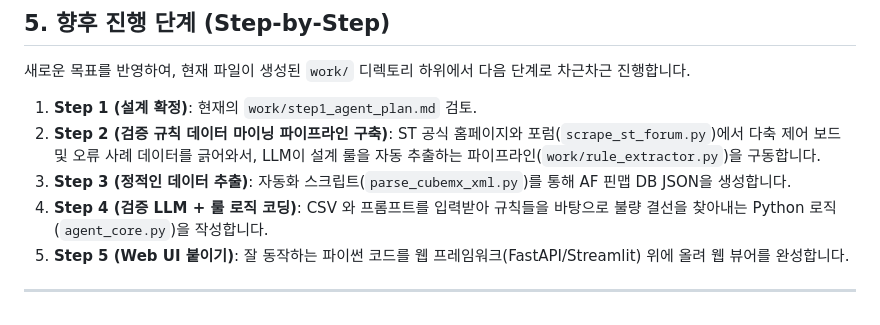
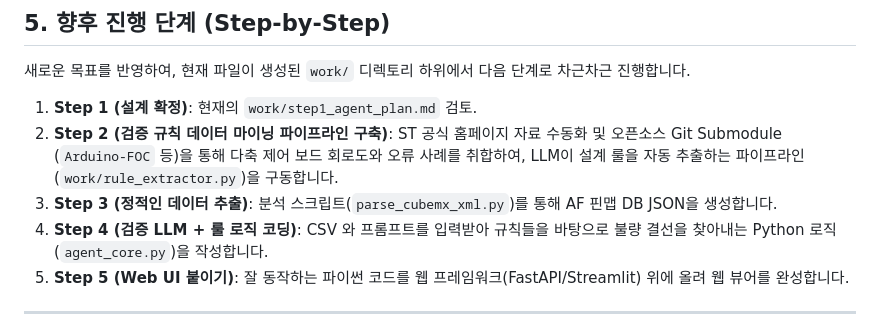
Before and after one commit to younlea/MotorDriveForge, a Markdown page: work/step1_agent_plan.md, the part around one of its changes. GitHub-like rendering.

Commit message:
docs: Update Mermaid diagram to reflect manual forum gathering and Git module data structure

```diff
--- a/work/step1_agent_plan.md
+++ b/work/step1_agent_plan.md
@@ -121,8 +121,8 @@ RAG만으로 잡기 힘든 **정형화된 JSON 리포트 응답 양식**이나 *
 새로운 목표를 반영하여, 현재 파일이 생성된 `work/` 디렉토리 하위에서 다음 단계로 차근차근 진행합니다.
 
 1. **Step 1 (설계 확정)**: 현재의 `work/step1_agent_plan.md` 검토.
-2. **Step 2 (검증 규칙 데이터 마이닝 파이프라인 구축)**: ST 공식 홈페이지와 포럼(`scrape_st_forum.py`)에서 다축 제어 보드 및 오류 사례 데이터를 긁어와서, LLM이 설계 룰을 자동 추출하는 파이프라인(`work/rule_extractor.py`)을 구동합니다.
-3. **Step 3 (정적인 데이터 추출)**: 자동화 스크립트(`parse_cubemx_xml.py`)를 통해 AF 핀맵 DB JSON을 생성합니다.
+2. **Step 2 (검증 규칙 데이터 마이닝 파이프라인 구축)**: ST 공식 홈페이지 자료 수동화 및 오픈소스 Git Submodule (`Arduino-FOC` 등)을 통해 다축 제어 보드 회로도와 오류 사례를 취합하여, LLM이 설계 룰을 자동 추출하는 파이프라인(`work/rule_extractor.py`)을 구동합니다.
+3. **Step 3 (정적인 데이터 추출)**: 분석 스크립트(`parse_cubemx_xml.py`)를 통해 AF 핀맵 DB JSON을 생성합니다.
 4. **Step 4 (검증 LLM + 룰 로직 코딩)**: CSV 와 프롬프트를 입력받아 규칙들을 바탕으로 불량 결선을 찾아내는 Python 로직(`agent_core.py`)을 작성합니다.
 5. **Step 5 (Web UI 붙이기)**: 잘 동작하는 파이썬 코드를 웹 프레임워크(FastAPI/Streamlit) 위에 올려 웹 뷰어를 완성합니다.
 
```
Also changed, not shown: other parts of work/step1_agent_plan.md (+5 -5 lines).
